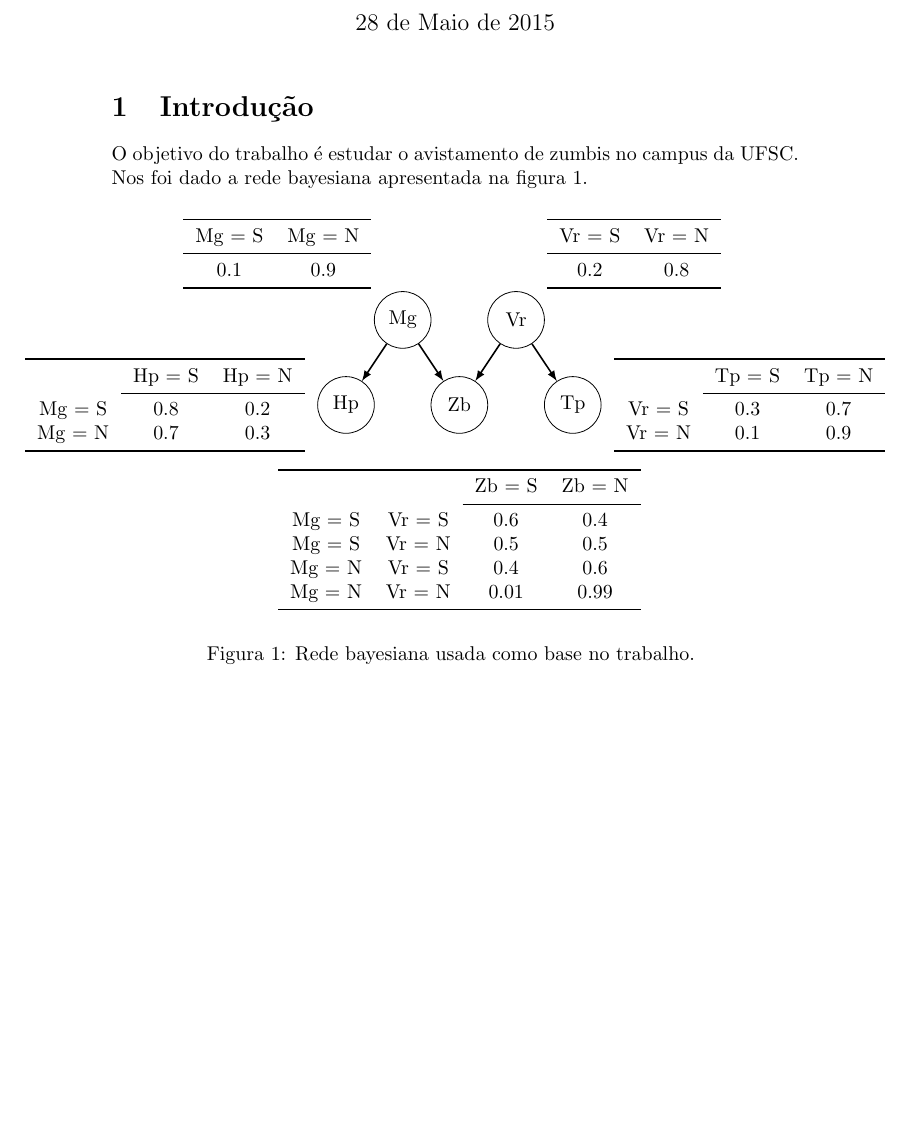
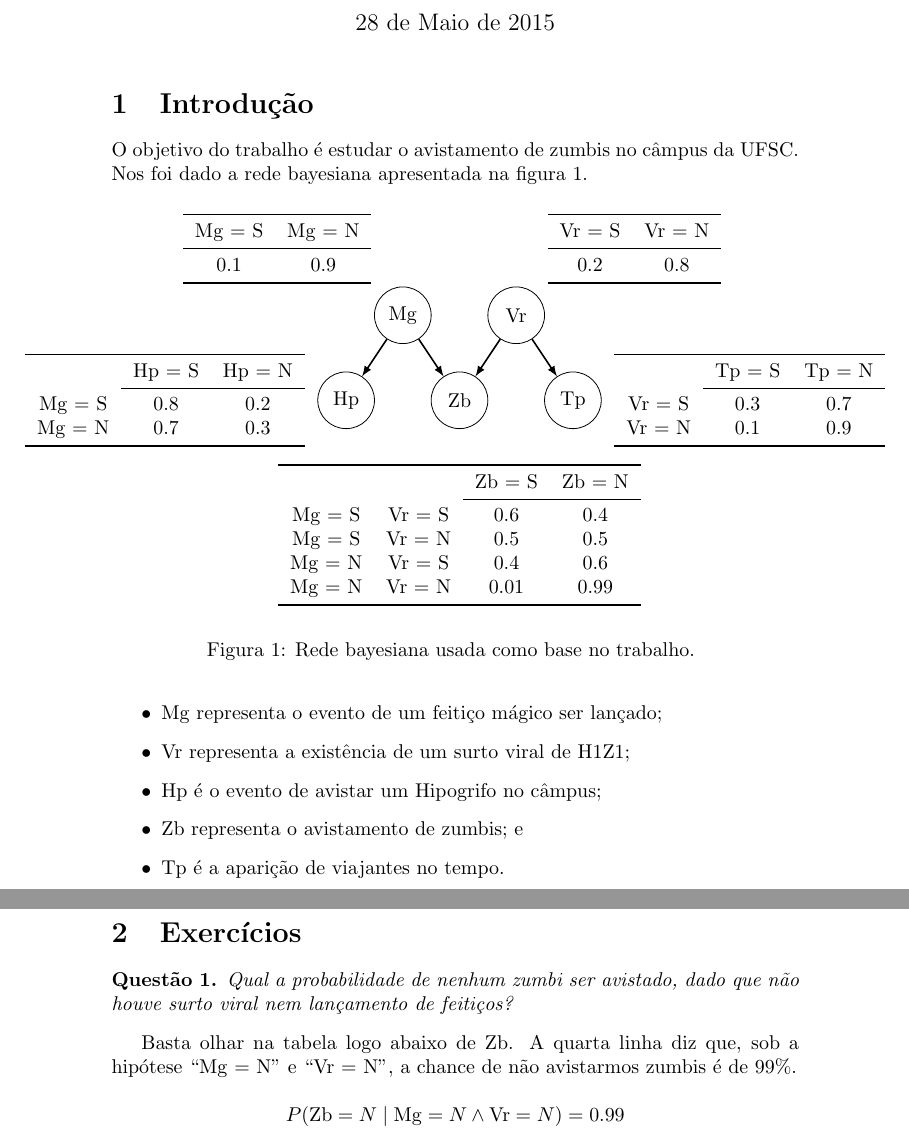
Before and after one commit to royertiago/INE5430, a LaTeX document (redes_bayesianas.tex): part of the page before the commit and two parts of pages 1 and 2 of 2 after it, the two joined at a grey line, cut so that both start at the same text, the shorter picture padded with empty space. Compiled offline with pdfLaTeX.

Commit message:
redes_bayesianas.tex: Resolvido exercício 1.

```diff
--- a/redes_bayesianas.tex
+++ b/redes_bayesianas.tex
@@ -6,6 +6,15 @@
 \usepackage{tikz}
 \usetikzlibrary{positioning}
 \usepackage{booktabs}
+
+\usepackage{amsthm}
+\newtheorem{question}{Questão}
+
+\newcommand{\Mg}{\mathrm{Mg}}
+\newcommand{\Vr}{\mathrm{Vr}}
+\newcommand{\Hp}{\mathrm{Hp}}
+\newcommand{\Zb}{\mathrm{Zb}}
+\newcommand{\Tp}{\mathrm{Tp}}
 
 \begin{document}
 
@@ -21,7 +30,7 @@
 
 \section{Introdução}
 
-O objetivo do trabalho é estudar o avistamento de zumbis no campus da UFSC.
+O objetivo do trabalho é estudar o avistamento de zumbis no câmpus da UFSC.
 Nos foi dado a rede bayesiana apresentada na figura \ref{rede_bayesiana}.
 
 \begin{figure}[h]
@@ -52,43 +61,43 @@ Nos foi dado a rede bayesiana apresentada na figura \ref{rede_bayesiana}.
             \begin{scope}[every node/.style={node distance = 1mm}]
                 \node[above left = of Mg] {
                     \begin{tabular}{c c} \toprule
-                        Mg = S & Mg = N \\ \midrule
+                        $\Mg$ = S & $\Mg$ = N \\ \midrule
                         0.1 & 0.9 \\ \bottomrule
                     \end{tabular}
                 };
 
                 \node[above right = of Vr] {
                     \begin{tabular}{c c} \toprule
-                        Vr = S & Vr = N \\ \midrule
+                        $\Vr$ = S & $\Vr$ = N \\ \midrule
                         0.2 & 0.8 \\ \bottomrule
                     \end{tabular}
                 };
 
                 \node[left = of Hp] {
                     \begin{tabular}{c c c} \toprule
-                        & Hp = S & Hp = N \\ \cmidrule{2-3}
-                        Mg = S & 0.8 & 0.2 \\
-                        Mg = N & 0.7 & 0.3 \\
+                        & $\Hp$ = S & $\Hp$ = N \\ \cmidrule{2-3}
+                        $\Mg$ = S & 0.8 & 0.2 \\
+                        $\Mg$ = N & 0.7 & 0.3 \\
                         \bottomrule
                     \end{tabular}
                 };
 
                 \node[right = of Tp] {
                     \begin{tabular}{c c c} \toprule
-                        & Tp = S & Tp = N \\ \cmidrule{2-3}
-                        Vr = S & 0.3 & 0.7 \\
-                        Vr = N & 0.1 & 0.9 \\
+                        & $\Tp$ = S & $\Tp$ = N \\ \cmidrule{2-3}
+                        $\Vr$ = S & 0.3 & 0.7 \\
+                        $\Vr$ = N & 0.1 & 0.9 \\
                         \bottomrule
                     \end{tabular}
                 };
 
                 \node[below = 5mm of Zb] {
                     \begin{tabular}{c c c c} \toprule
-                        & & Zb = S & Zb = N \\ \cmidrule{3-4}
-                        Mg = S & Vr = S & 0.6 & 0.4 \\
-                        Mg = S & Vr = N & 0.5 & 0.5 \\
-                        Mg = N & Vr = S & 0.4 & 0.6 \\
-                        Mg = N & Vr = N & 0.01 & 0.99 \\
+                        & & $\Zb$ = S & $\Zb$ = N \\ \cmidrule{3-4}
+                        $\Mg$ = S & $\Vr$ = S & 0.6 & 0.4 \\
+                        $\Mg$ = S & $\Vr$ = N & 0.5 & 0.5 \\
+                        $\Mg$ = N & $\Vr$ = S & 0.4 & 0.6 \\
+                        $\Mg$ = N & $\Vr$ = N & 0.01 & 0.99 \\
                         \bottomrule
                     \end{tabular}
                 };
@@ -101,4 +110,28 @@ Nos foi dado a rede bayesiana apresentada na figura \ref{rede_bayesiana}.
     \label{rede_bayesiana}
 \end{figure}
 
+\begin{itemize}
+    \item $\Mg$ representa o evento de um feitiço mágico ser lançado;
+    \item $\Vr$ representa a existência de um surto viral de H1Z1;
+    \item $\Hp$ é o evento de avistar um Hipogrifo no câmpus;
+    \item $\Zb$ representa o avistamento de zumbis; e
+    \item $\Tp$ é a aparição de viajantes no tempo.
+\end{itemize}
+
+\section{Exercícios}
+
+\begin{question}
+    Qual a probabilidade de nenhum zumbi ser avistado,
+    dado que não houve surto viral nem lançamento de feitiços?
+\end{question}
+
+Basta olhar na tabela logo abaixo de $\Zb$.
+A quarta linha diz que,
+sob a hipótese ``$\Mg$ = N'' e ``$\Vr$ = N'',
+a chance de não avistarmos zumbis é de 99\%.
+
+\begin{equation*}
+    P(\Zb = N \mid \Mg = N \wedge \Vr = N) = 0.99
+\end{equation*}
+
 \end{document}
```
Also changed, not shown: redes_bayesianas.tex (10 more changed lines).
